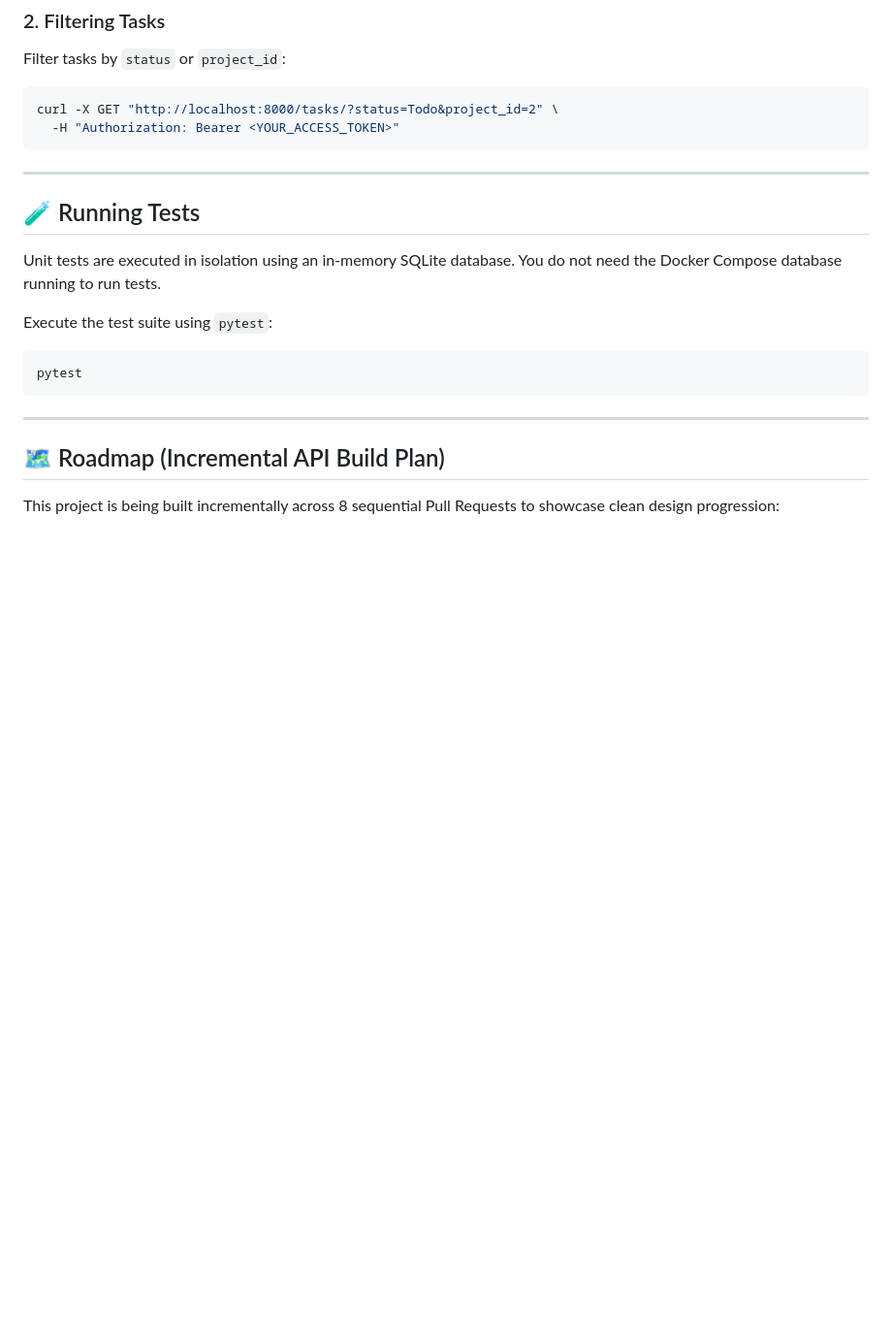
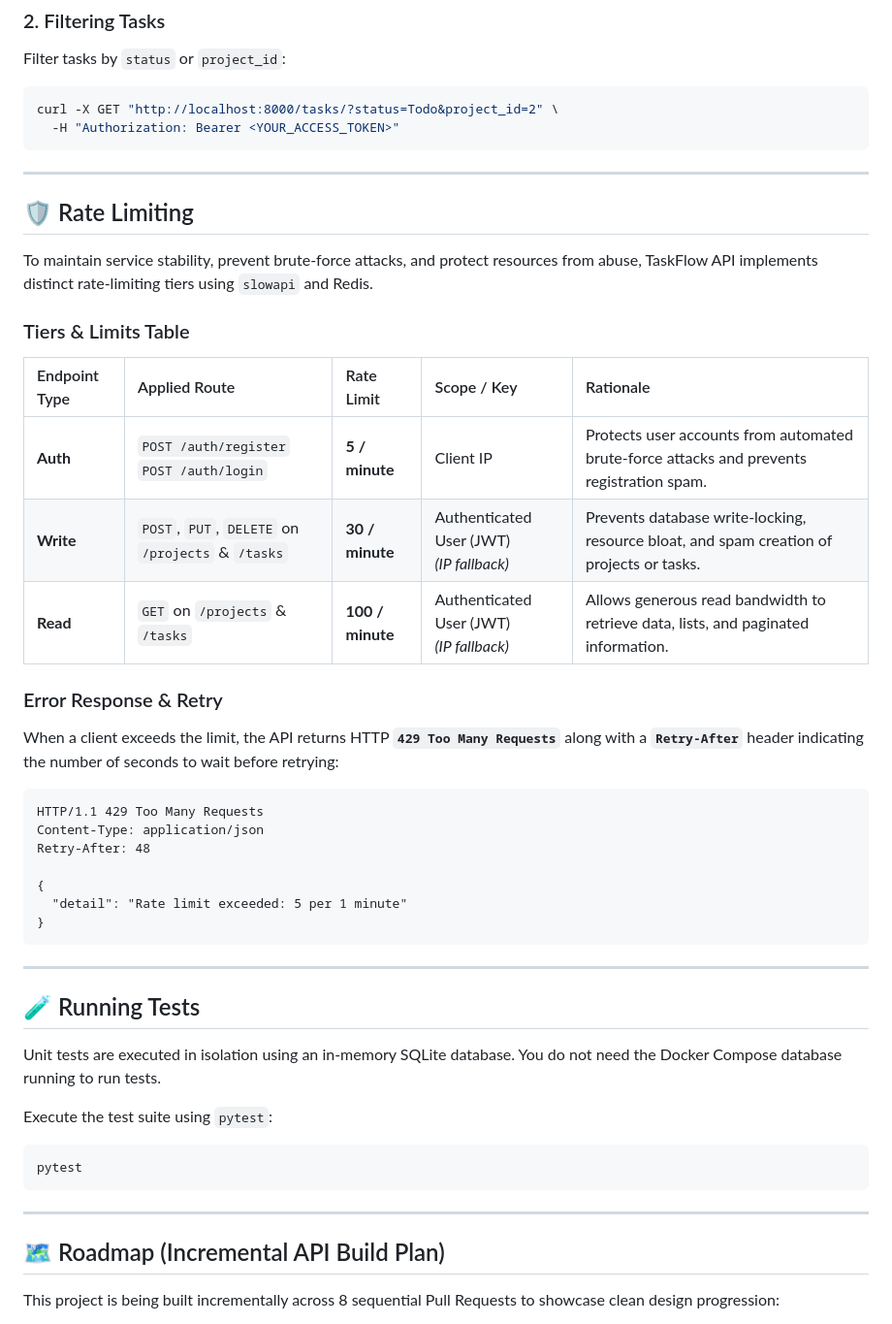
Before and after one commit to SatyamPandey07/REST-API-with-Rate-Limiting-Docs, a Markdown page: README.md, the part around the change. Shown at 97% size. Drawn GitHub-style; blank space fills up the shorter version.

Commit message:
docs: add Rate Limiting section, tiers table, and 429 response details to README.md

````diff
--- a/README.md
+++ b/README.md
@@ -129,6 +129,33 @@ curl -X GET "http://localhost:8000/tasks/?status=Todo&project_id=2" \
 
 ---
 
+## 🛡️ Rate Limiting
+
+To maintain service stability, prevent brute-force attacks, and protect resources from abuse, TaskFlow API implements distinct rate-limiting tiers using `slowapi` and Redis.
+
+### Tiers & Limits Table
+
+| Endpoint Type | Applied Route | Rate Limit | Scope / Key | Rationale |
+| :--- | :--- | :--- | :--- | :--- |
+| **Auth** | `POST /auth/register`<br>`POST /auth/login` | **5 / minute** | Client IP | Protects user accounts from automated brute-force attacks and prevents registration spam. |
+| **Write** | `POST`, `PUT`, `DELETE` on `/projects` & `/tasks` | **30 / minute** | Authenticated User (JWT)<br>*(IP fallback)* | Prevents database write-locking, resource bloat, and spam creation of projects or tasks. |
+| **Read** | `GET` on `/projects` & `/tasks` | **100 / minute** | Authenticated User (JWT)<br>*(IP fallback)* | Allows generous read bandwidth to retrieve data, lists, and paginated information. |
+
+### Error Response & Retry
+When a client exceeds the limit, the API returns HTTP **`429 Too Many Requests`** along with a **`Retry-After`** header indicating the number of seconds to wait before retrying:
+
+```http
+HTTP/1.1 429 Too Many Requests
+Content-Type: application/json
+Retry-After: 48
+
+{
+  "detail": "Rate limit exceeded: 5 per 1 minute"
+}
+```
+
+---
+
 ## 🧪 Running Tests
 
 Unit tests are executed in isolation using an in-memory SQLite database. You do not need the Docker Compose database running to run tests.
````
